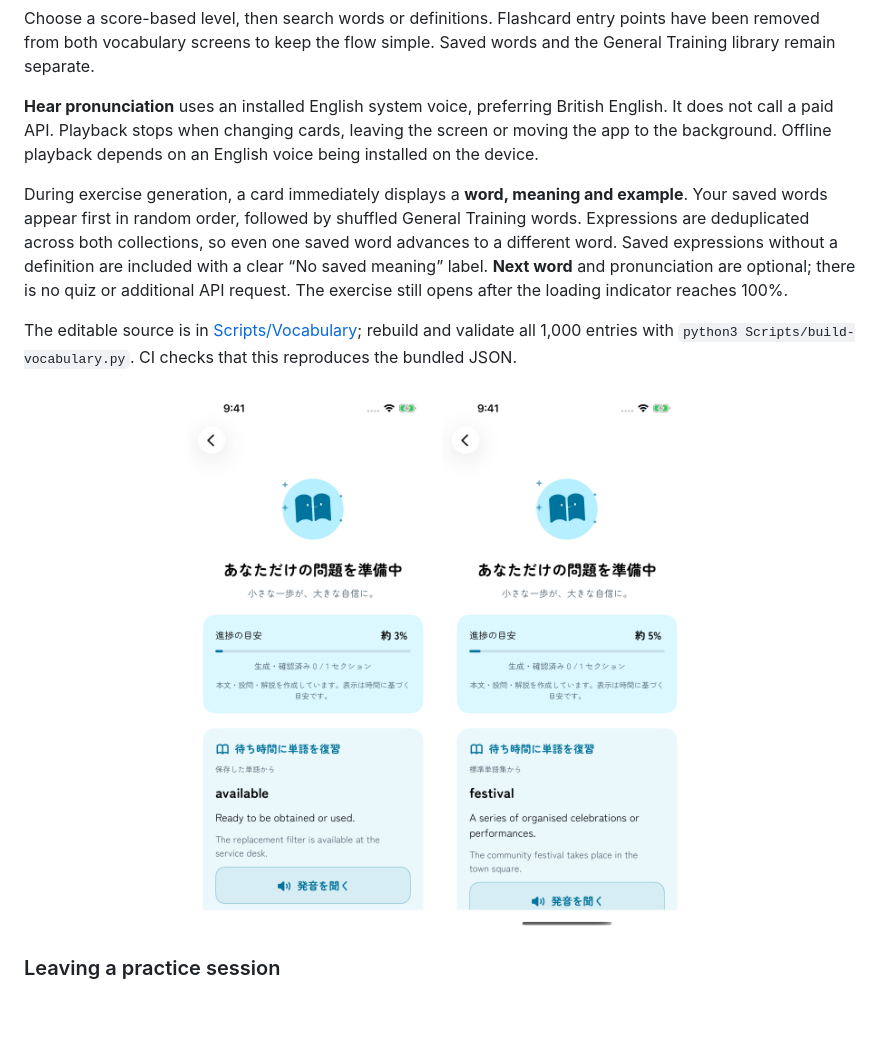
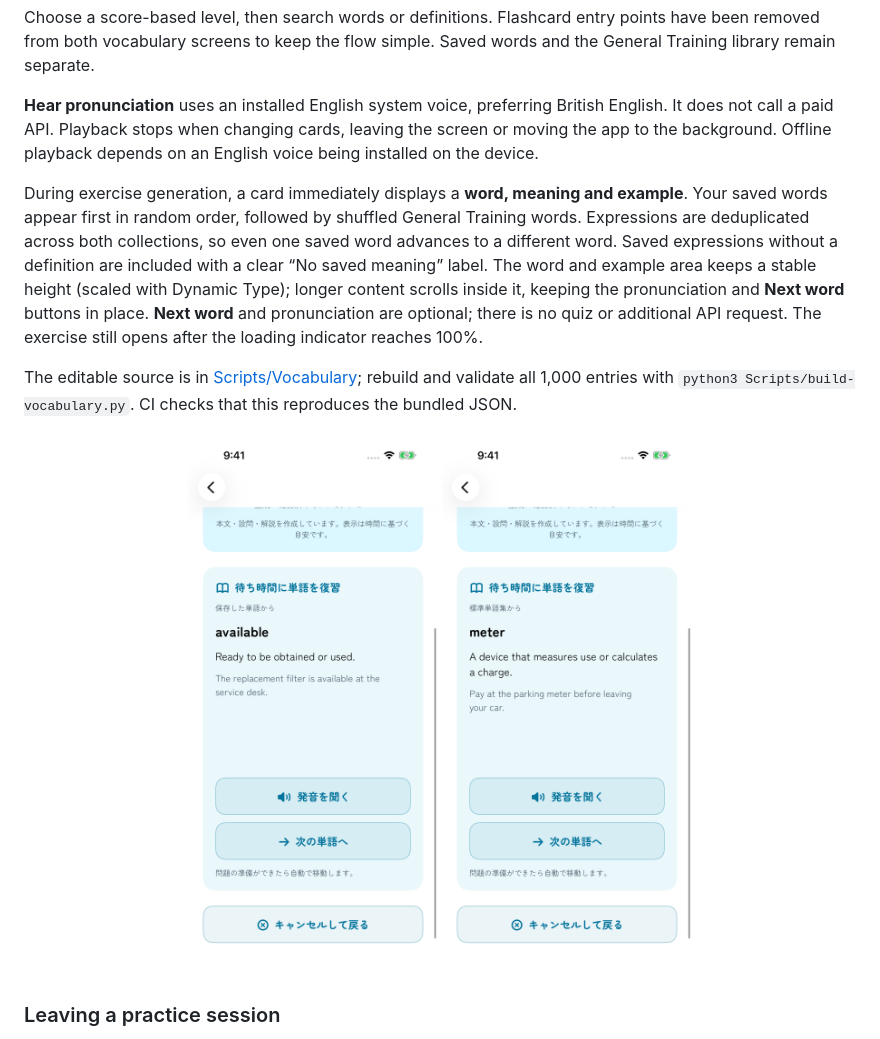
Before and after one commit to NakaokaRei/PocketIELTS, a Markdown page: README.md, the part around the change. Rendered like a GitHub page; pictures changed too: Documentation/Screenshots/iphone-generation-bundled-word.png, Documentation/Screenshots/iphone-generation-vocabulary.png; blank space fills up the shorter version.

Commit message:
Keep waiting vocabulary buttons stationary across word changes

```diff
--- a/README.md
+++ b/README.md
@@ -205,7 +205,7 @@ Choose a score-based level, then search words or definitions. Flashcard entry po
 
 **Hear pronunciation** uses an installed English system voice, preferring British English. It does not call a paid API. Playback stops when changing cards, leaving the screen or moving the app to the background. Offline playback depends on an English voice being installed on the device.
 
-During exercise generation, a card immediately displays a **word, meaning and example**. Your saved words appear first in random order, followed by shuffled General Training words. Expressions are deduplicated across both collections, so even one saved word advances to a different word. Saved expressions without a definition are included with a clear “No saved meaning” label. **Next word** and pronunciation are optional; there is no quiz or additional API request. The exercise still opens after the loading indicator reaches 100%.
+During exercise generation, a card immediately displays a **word, meaning and example**. Your saved words appear first in random order, followed by shuffled General Training words. Expressions are deduplicated across both collections, so even one saved word advances to a different word. Saved expressions without a definition are included with a clear “No saved meaning” label. The word and example area keeps a stable height (scaled with Dynamic Type); longer content scrolls inside it, keeping the pronunciation and **Next word** buttons in place. **Next word** and pronunciation are optional; there is no quiz or additional API request. The exercise still opens after the loading indicator reaches 100%.
 
 The editable source is in [Scripts/Vocabulary](Scripts/Vocabulary); rebuild and validate all 1,000 entries with `python3 Scripts/build-vocabulary.py`. CI checks that this reproduces the bundled JSON.
 
```
Also changed, not shown: 2 other files.
